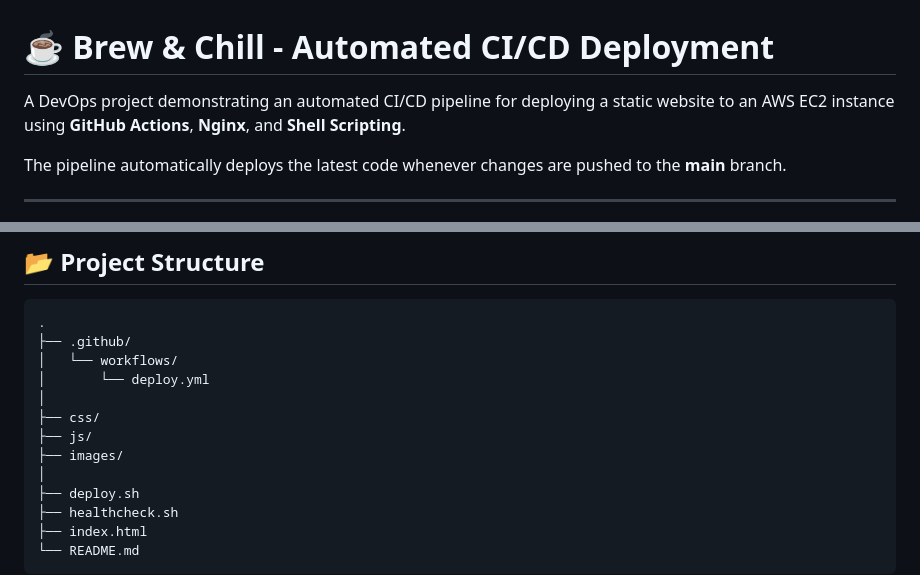
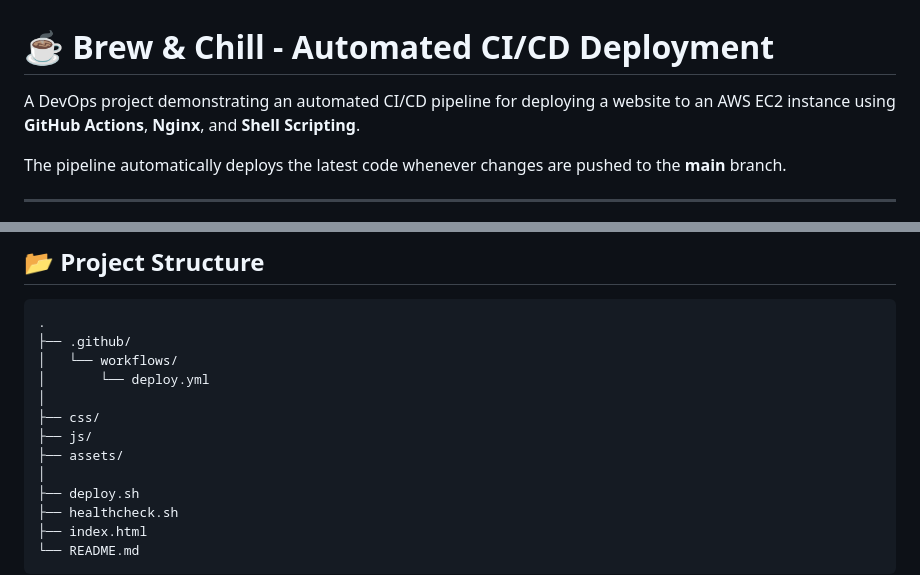
Before and after one commit to Amaresh3107/Brew-Chill, a Markdown page: README.md, 2 parts joined by grey strips. Rendered like a GitHub page.

Commit message:
Updated directory structure
Renamed images directory to assets.

```diff
--- a/README.md
+++ b/README.md
@@ -1,6 +1,6 @@
 # ☕ Brew & Chill - Automated CI/CD Deployment
 
-A DevOps project demonstrating an automated CI/CD pipeline for deploying a static website to an AWS EC2 instance using **GitHub Actions**, **Nginx**, and **Shell Scripting**.
+A DevOps project demonstrating an automated CI/CD pipeline for deploying a website to an AWS EC2 instance using **GitHub Actions**, **Nginx**, and **Shell Scripting**.
 
 The pipeline automatically deploys the latest code whenever changes are pushed to the **main** branch.
 
@@ -83,7 +83,7 @@ brew.amaresh.info
 │
 ├── css/
 ├── js/
-├── images/
+├── assets/
 │
 ├── deploy.sh
 ├── healthcheck.sh
```
